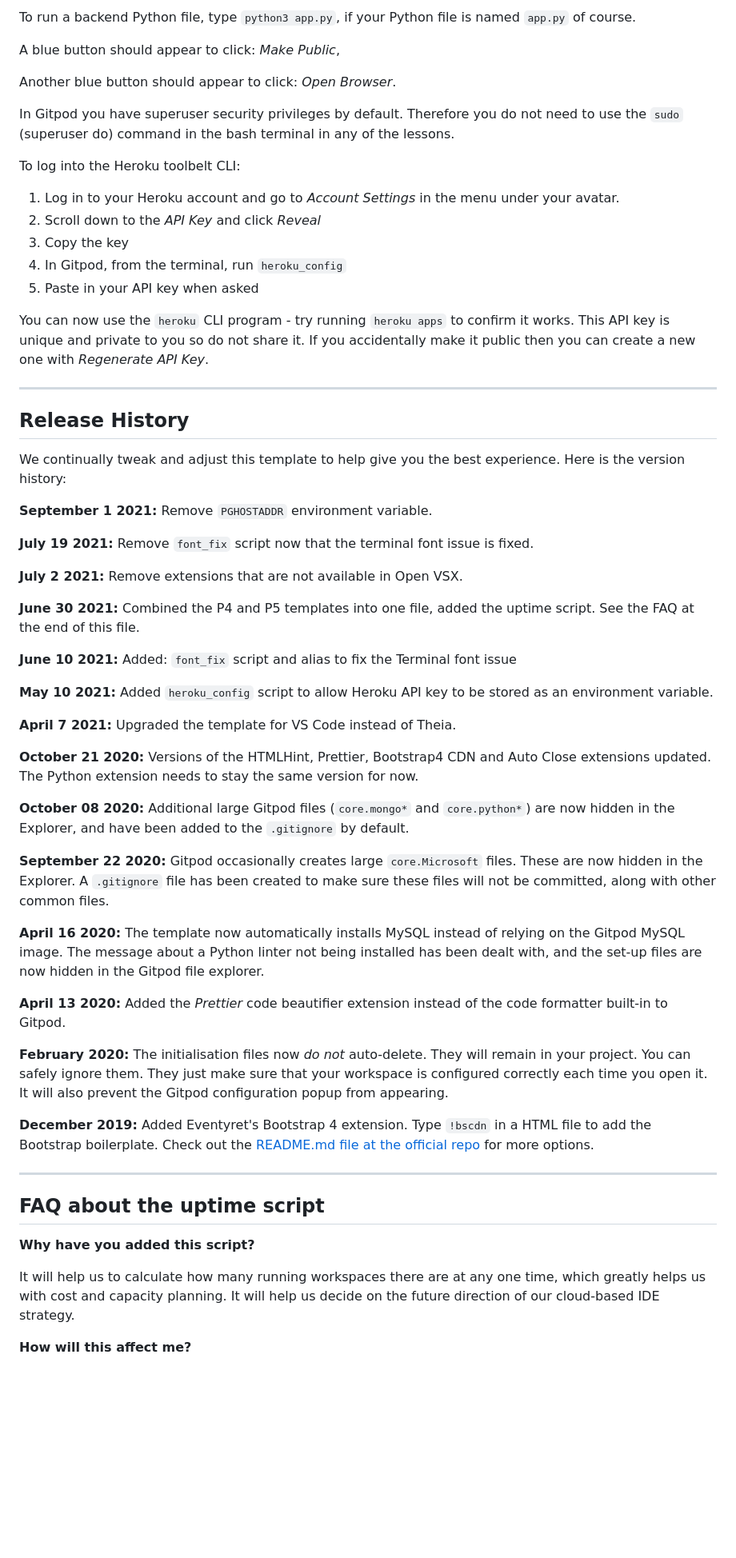
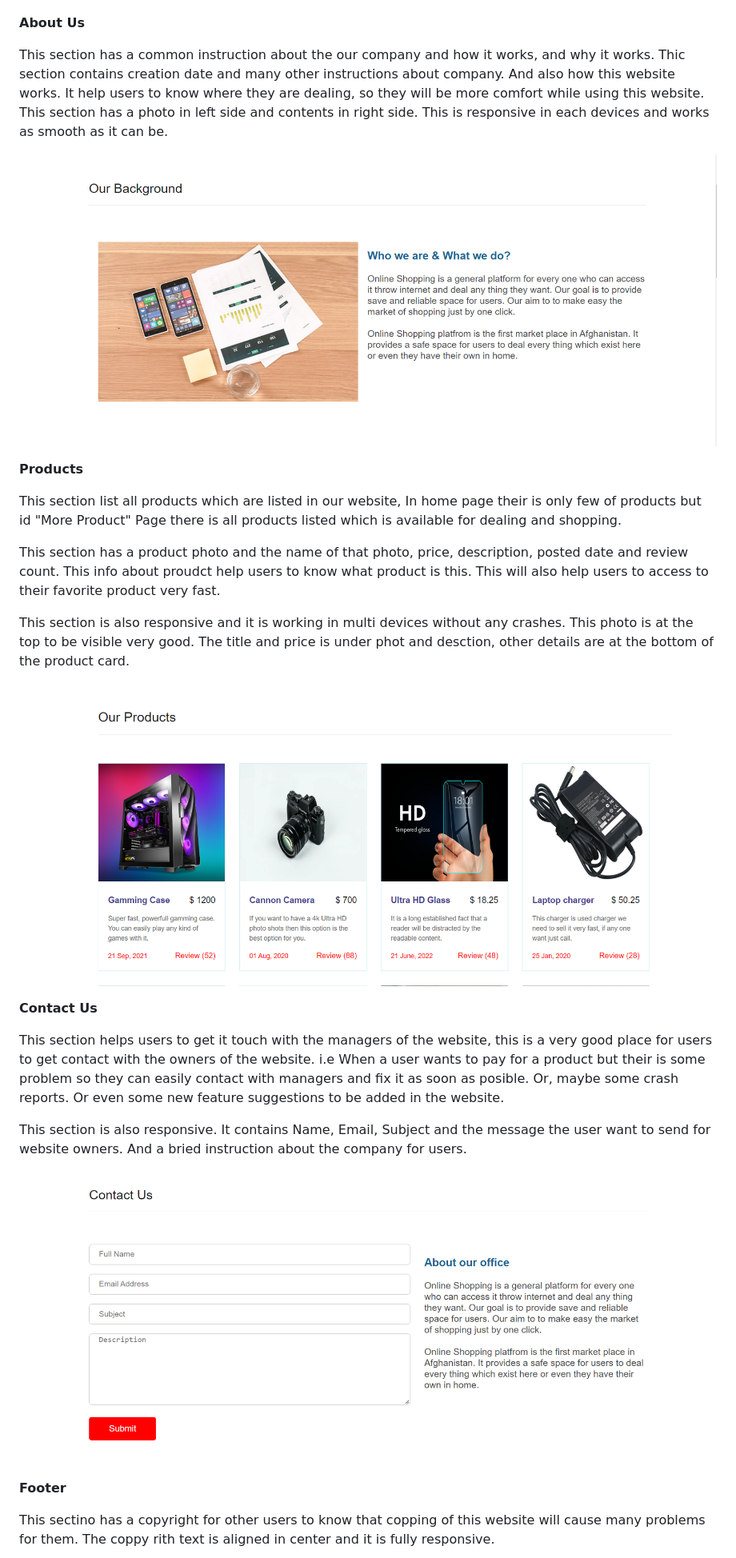
Before and after one commit to Code-Institute-Submissions/Ray-yar-online-shopping_SepResub, a Markdown page: README.md, the part around one of its changes. Shown at 80% size. Drawn GitHub-style; pictures changed too: .docs/about.png (added), .docs/contact.png (added), .docs/products.png (added); blank space fills up the shorter version.

Commit message:
update  read me file, and added more content about each sections.

```diff
--- a/README.md
+++ b/README.md
@@ -63,63 +54,30 @@ Another blue button should appear to click: _Open Browser_.
 
-To run a backend Python file, type `python3 app.py`, if your Python file is named `app.py` of course.
 
-A blue button should appear to click: _Make Public_,
+**About Us**
 
-Another blue button should appear to click: _Open Browser_.
+This section has a common instruction about the our company and how it works, and why it works. Thic section contains creation date and many other instructions about company. And also how this website works. It help users to know where they are dealing, so they will be more comfort while using this website. This section has a photo in left side and contents in right side. This is responsive in each devices and works as smooth as it can be.
 
-In Gitpod you have superuser security privileges by default. Therefore you do not need to use the `sudo` (superuser do) command in the bash terminal in any of the lessons.
+![about](.docs/about.png "about")
 
-To log into the Heroku toolbelt CLI:
+**Products**
 
-1. Log in to your Heroku account and go to *Account Settings* in the menu under your avatar.
-2. Scroll down to the *API Key* and click *Reveal*
-3. Copy the key
-4. In Gitpod, from the terminal, run `heroku_config`
-5. Paste in your API key when asked
+This section list all products which are listed in our website, In home page their is only few of products but id "More Product" Page there is all products listed which is available for dealing and shopping.
 
-You can now use the `heroku` CLI program - try running `heroku apps` to confirm it works. This API key is unique and private to you so do not share it. If you accidentally make it public then you can create a new one with _Regenerate API Key_.
+This section has a product photo and the name of that photo, price, description, posted date and review count. This info about proudct help users to know what product is this. This will also help users to access to their favorite product very fast.
 
-------
+This section is also responsive and it is working in multi devices without any crashes. This photo is at the top to be visible very good. The title and price is under phot and desction, other details are at the bottom of the product card.
 
-## Release History
+![products](.docs/products.png "products")
 
-We continually tweak and adjust this template to help give you the best experience. Here is the version history:
+**Contact Us**
 
-**September 1 2021:** Remove `PGHOSTADDR` environment variable.
+This section helps users to get it touch with the managers of the website, this is a very good place for users to get contact with the owners of the website. i.e When a user wants to pay for a product but their is some problem so they can easily contact with managers and fix it as soon as posible. Or, maybe some crash reports. Or even some new feature suggestions to be added in the website.
 
-**July 19 2021:** Remove `font_fix` script now that the terminal font issue is fixed.
+This section is also responsive. It contains Name, Email, Subject and the message the user want to send for website owners. And a bried instruction about the company for users.
 
-**July 2 2021:** Remove extensions that are not available in Open VSX.
+![contact](.docs/contact.png "contact")
 
-**June 30 2021:** Combined the P4 and P5 templates into one file, added the uptime script. See the FAQ at the end of this file.
+**Footer**
 
-**June 10 2021:** Added: `font_fix` script and alias to fix the Terminal font issue
+This sectino has a copyright for other users to know that copping of this website will cause many problems for them. The coppy rith text is aligned in center and it is fully responsive.
 
-**May 10 2021:** Added `heroku_config` script to allow Heroku API key to be stored as an environment variable.
-
-**April 7 2021:** Upgraded the template for VS Code instead of Theia.
-
-**October 21 2020:** Versions of the HTMLHint, Prettier, Bootstrap4 CDN and Auto Close extensions updated. The Python extension needs to stay the same version for now.
-
-**October 08 2020:** Additional large Gitpod files (`core.mongo*` and `core.python*`) are now hidden in the Explorer, and have been added to the `.gitignore` by default.
-
-**September 22 2020:** Gitpod occasionally creates large `core.Microsoft` files. These are now hidden in the Explorer. A `.gitignore` file has been created to make sure these files will not be committed, along with other common files.
-
-**April 16 2020:** The template now automatically installs MySQL instead of relying on the Gitpod MySQL image. The message about a Python linter not being installed has been dealt with, and the set-up files are now hidden in the Gitpod file explorer.
-
-**April 13 2020:** Added the _Prettier_ code beautifier extension instead of the code formatter built-in to Gitpod.
-
-**February 2020:** The initialisation files now _do not_ auto-delete. They will remain in your project. You can safely ignore them. They just make sure that your workspace is configured correctly each time you open it. It will also prevent the Gitpod configuration popup from appearing.
-
-**December 2019:** Added Eventyret's Bootstrap 4 extension. Type `!bscdn` in a HTML file to add the Bootstrap boilerplate. Check out the <a href="https://github.com/Eventyret/vscode-bcdn" target="_blank">README.md file at the official repo</a> for more options.
-
-------
-
-## FAQ about the uptime script
-
-**Why have you added this script?**
-
-It will help us to calculate how many running workspaces there are at any one time, which greatly helps us with cost and capacity planning. It will help us decide on the future direction of our cloud-based IDE strategy.
-
-**How will this affect me?**
-
```
Also changed, not shown: other parts of README.md (+10 -46 lines), .docs/footer.png (added), .docs/header.png (added), 1 other file.
